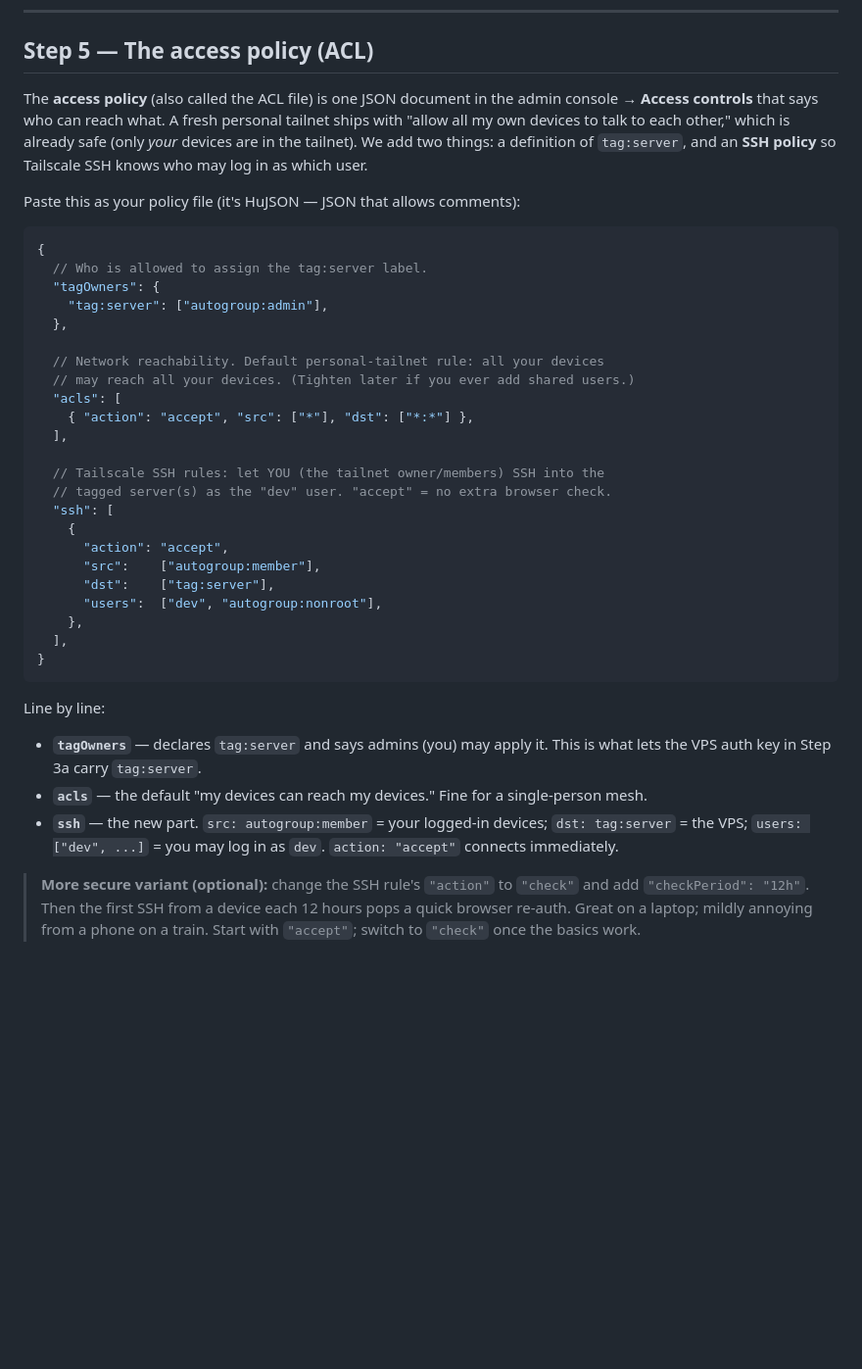
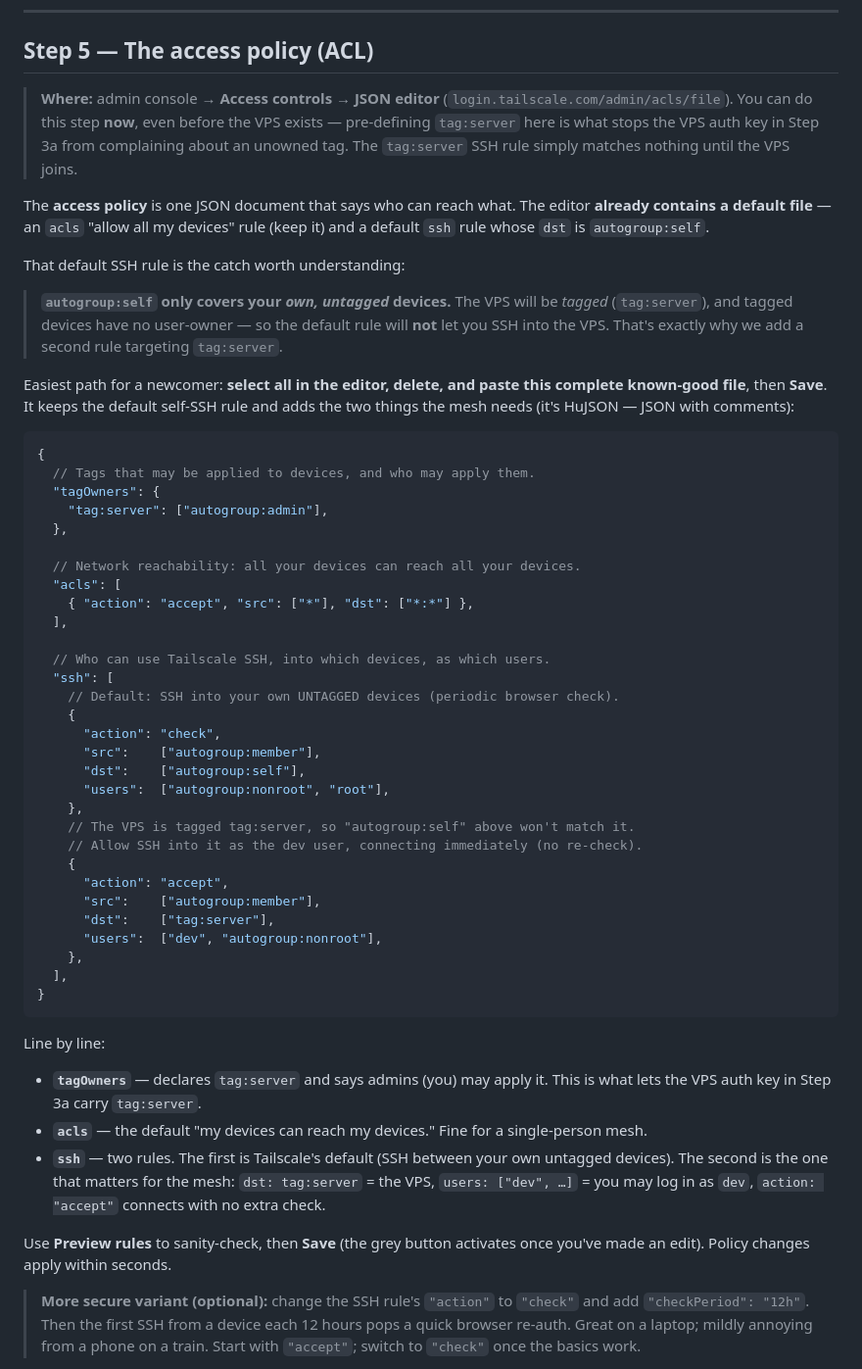
Before and after one commit to rexmcintosh/build-ai-automation-workflow, a Markdown page: docs/TAILSCALE.md, the part around the change. Shown at 98% size. Drawn GitHub-style; blank space fills up the shorter version.

Commit message:
docs(tailscale): clarify Step 5 against the real ACL editor
The admin console ships a default policy file that already contains an
ssh rule using dst: autogroup:self. Tagged devices (the VPS will be
tag:server) are NOT covered by autogroup:self, so the default rule won't
grant SSH to the VPS. Rewrite Step 5 to: name the exact screen
(Access controls -> JSON editor), explain the autogroup:self trap, and
provide a complete merged policy that keeps the default self-SSH rule and
adds the tag:server rule. Note the step is safe to do now (pre-defines
tag:server so the later VPS auth key won't be rejected).

Co-Authored-By: Claude Opus 4.8 <noreply@anthropic.com>

````diff
--- a/docs/TAILSCALE.md
+++ b/docs/TAILSCALE.md
@@ -166,31 +166,50 @@ Now every device can reach every other by bare hostname: `vps`, `mini`,
 
 ## Step 5 — The access policy (ACL)
 
-The **access policy** (also called the ACL file) is one JSON document in the
-admin console → **Access controls** that says who can reach what. A fresh
-personal tailnet ships with "allow all my own devices to talk to each other,"
-which is already safe (only *your* devices are in the tailnet). We add two
-things: a definition of `tag:server`, and an **SSH policy** so Tailscale SSH
-knows who may log in as which user.
+> **Where:** admin console → **Access controls → JSON editor**
+> (`login.tailscale.com/admin/acls/file`). You can do this step **now**, even
+> before the VPS exists — pre-defining `tag:server` here is what stops the VPS
+> auth key in Step 3a from complaining about an unowned tag. The `tag:server`
+> SSH rule simply matches nothing until the VPS joins.
 
-Paste this as your policy file (it's HuJSON — JSON that allows comments):
+The **access policy** is one JSON document that says who can reach what. The
+editor **already contains a default file** — an `acls` "allow all my devices"
+rule (keep it) and a default `ssh` rule whose `dst` is `autogroup:self`.
+
+That default SSH rule is the catch worth understanding:
+
+> **`autogroup:self` only covers your *own, untagged* devices.** The VPS will be
+> *tagged* (`tag:server`), and tagged devices have no user-owner — so the default
+> rule will **not** let you SSH into the VPS. That's exactly why we add a second
+> rule targeting `tag:server`.
+
+Easiest path for a newcomer: **select all in the editor, delete, and paste this
+complete known-good file**, then **Save**. It keeps the default self-SSH rule and
+adds the two things the mesh needs (it's HuJSON — JSON with comments):
 
 ```jsonc
 {
-  // Who is allowed to assign the tag:server label.
+  // Tags that may be applied to devices, and who may apply them.
   "tagOwners": {
     "tag:server": ["autogroup:admin"],
   },
 
-  // Network reachability. Default personal-tailnet rule: all your devices
-  // may reach all your devices. (Tighten later if you ever add shared users.)
+  // Network reachability: all your devices can reach all your devices.
   "acls": [
     { "action": "accept", "src": ["*"], "dst": ["*:*"] },
   ],
 
-  // Tailscale SSH rules: let YOU (the tailnet owner/members) SSH into the
-  // tagged server(s) as the "dev" user. "accept" = no extra browser check.
+  // Who can use Tailscale SSH, into which devices, as which users.
   "ssh": [
+    // Default: SSH into your own UNTAGGED devices (periodic browser check).
+    {
+      "action": "check",
+      "src":    ["autogroup:member"],
+      "dst":    ["autogroup:self"],
+      "users":  ["autogroup:nonroot", "root"],
+    },
+    // The VPS is tagged tag:server, so "autogroup:self" above won't match it.
+    // Allow SSH into it as the dev user, connecting immediately (no re-check).
     {
       "action": "accept",
       "src":    ["autogroup:member"],
@@ -206,9 +225,13 @@ Line by line:
   This is what lets the VPS auth key in Step 3a carry `tag:server`.
 - **`acls`** — the default "my devices can reach my devices." Fine for a
   single-person mesh.
-- **`ssh`** — the new part. `src: autogroup:member` = your logged-in devices;
-  `dst: tag:server` = the VPS; `users: ["dev", ...]` = you may log in as `dev`.
-  `action: "accept"` connects immediately.
+- **`ssh`** — two rules. The first is Tailscale's default (SSH between your own
+  untagged devices). The second is the one that matters for the mesh:
+  `dst: tag:server` = the VPS, `users: ["dev", …]` = you may log in as `dev`,
+  `action: "accept"` connects with no extra check.
+
+Use **Preview rules** to sanity-check, then **Save** (the grey button activates
+once you've made an edit). Policy changes apply within seconds.
 
 > **More secure variant (optional):** change the SSH rule's `"action"` to
 > `"check"` and add `"checkPeriod": "12h"`. Then the first SSH from a device each
````
